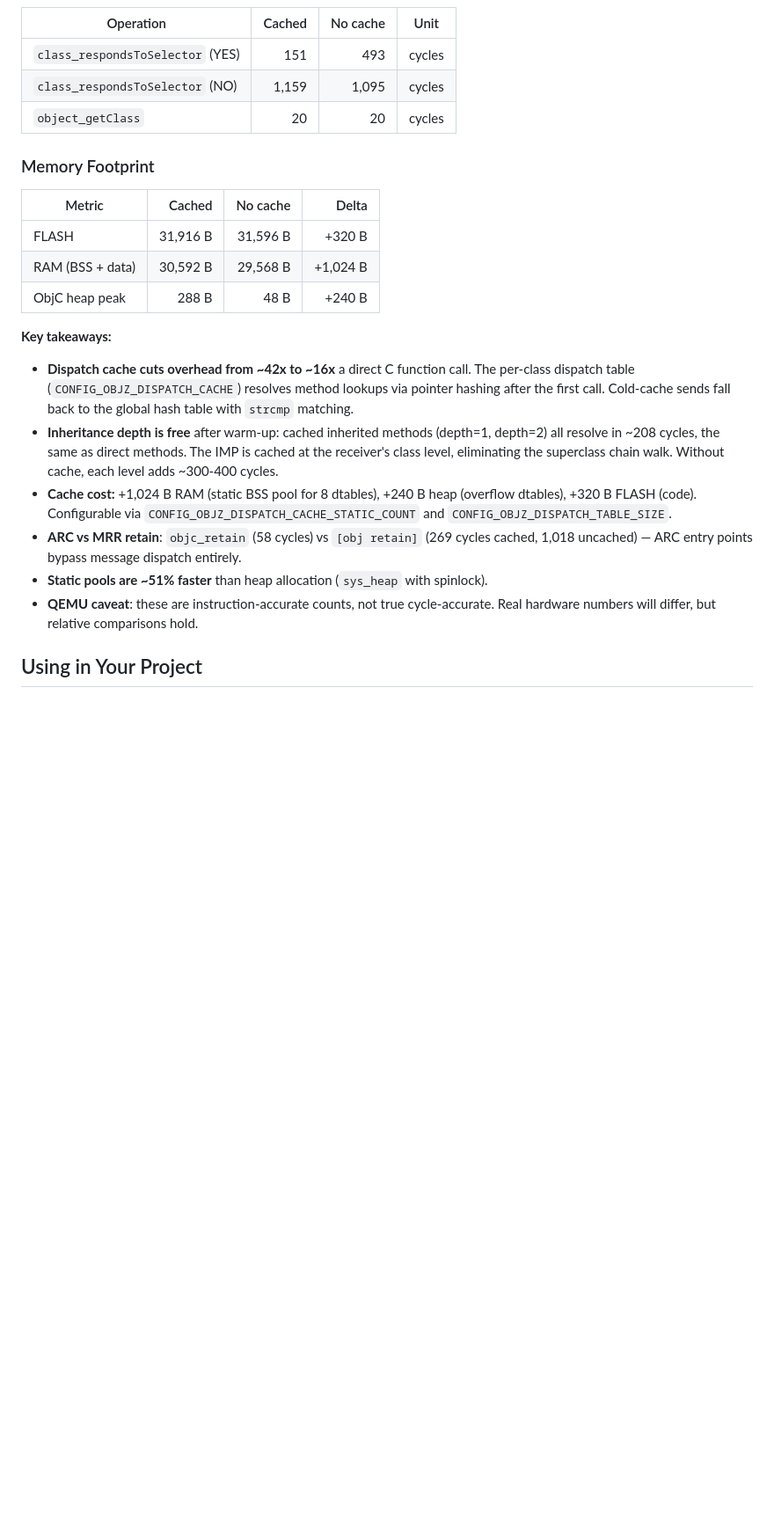
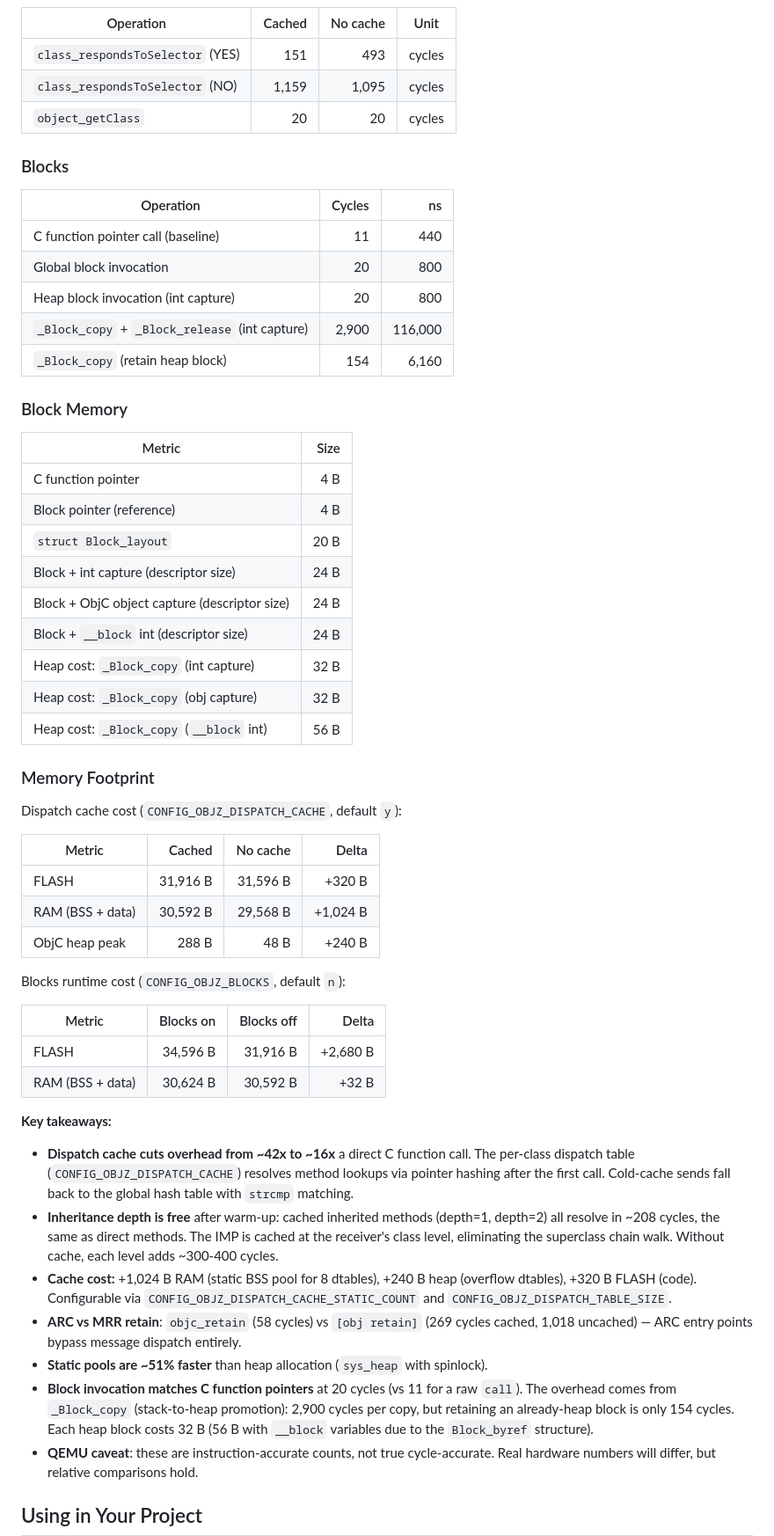
Before and after one commit to rodrigopex/objective-z, a Markdown page: README.md, the part around one of its changes. Shown at 88% size. Drawn GitHub-style; blank space fills up the shorter version.

Commit message:
docs: update README for blocks, fast enumeration, and literals

```diff
--- a/README.md
+++ b/README.md
@@ -153,13 +159,46 @@ Without dispatch cache (`CONFIG_OBJZ_DISPATCH_CACHE=n`):
 | `class_respondsToSelector` (NO) | 1,159 | 1,095 | cycles |
 | `object_getClass` | 20 | 20 | cycles |
 
+### Blocks
+
+| Operation | Cycles | ns |
+|---|---:|---:|
+| C function pointer call (baseline) | 11 | 440 |
+| Global block invocation | 20 | 800 |
+| Heap block invocation (int capture) | 20 | 800 |
+| `_Block_copy` + `_Block_release` (int capture) | 2,900 | 116,000 |
+| `_Block_copy` (retain heap block) | 154 | 6,160 |
+
+### Block Memory
+
+| Metric | Size |
+|---|---:|
+| C function pointer | 4 B |
+| Block pointer (reference) | 4 B |
+| `struct Block_layout` | 20 B |
+| Block + int capture (descriptor size) | 24 B |
+| Block + ObjC object capture (descriptor size) | 24 B |
+| Block + `__block` int (descriptor size) | 24 B |
+| Heap cost: `_Block_copy` (int capture) | 32 B |
+| Heap cost: `_Block_copy` (obj capture) | 32 B |
+| Heap cost: `_Block_copy` (`__block` int) | 56 B |
+
 ### Memory Footprint
+
+Dispatch cache cost (`CONFIG_OBJZ_DISPATCH_CACHE`, default `y`):
 
 | Metric | Cached | No cache | Delta |
 |---|---:|---:|---:|
 | FLASH | 31,916 B | 31,596 B | +320 B |
 | RAM (BSS + data) | 30,592 B | 29,568 B | +1,024 B |
 | ObjC heap peak | 288 B | 48 B | +240 B |
+
+Blocks runtime cost (`CONFIG_OBJZ_BLOCKS`, default `n`):
+
+| Metric | Blocks on | Blocks off | Delta |
+|---|---:|---:|---:|
+| FLASH | 34,596 B | 31,916 B | +2,680 B |
+| RAM (BSS + data) | 30,624 B | 30,592 B | +32 B |
 
 **Key takeaways:**
 
@@ -168,6 +207,7 @@ Without dispatch cache (`CONFIG_OBJZ_DISPATCH_CACHE=n`):
 - **Cache cost:** +1,024 B RAM (static BSS pool for 8 dtables), +240 B heap (overflow dtables), +320 B FLASH (code). Configurable via `CONFIG_OBJZ_DISPATCH_CACHE_STATIC_COUNT` and `CONFIG_OBJZ_DISPATCH_TABLE_SIZE`.
 - **ARC vs MRR retain**: `objc_retain` (58 cycles) vs `[obj retain]` (269 cycles cached, 1,018 uncached) — ARC entry points bypass message dispatch entirely.
 - **Static pools are ~51% faster** than heap allocation (`sys_heap` with spinlock).
+- **Block invocation matches C function pointers** at 20 cycles (vs 11 for a raw `call`). The overhead comes from `_Block_copy` (stack-to-heap promotion): 2,900 cycles per copy, but retaining an already-heap block is only 154 cycles. Each heap block costs 32 B (56 B with `__block` variables due to the `Block_byref` structure).
 - **QEMU caveat**: these are instruction-accurate counts, not true cycle-accurate. Real hardware numbers will differ, but relative comparisons hold.
 
 ## Using in Your Project
```
Also changed, not shown: other parts of README.md (+22 -7 lines).
